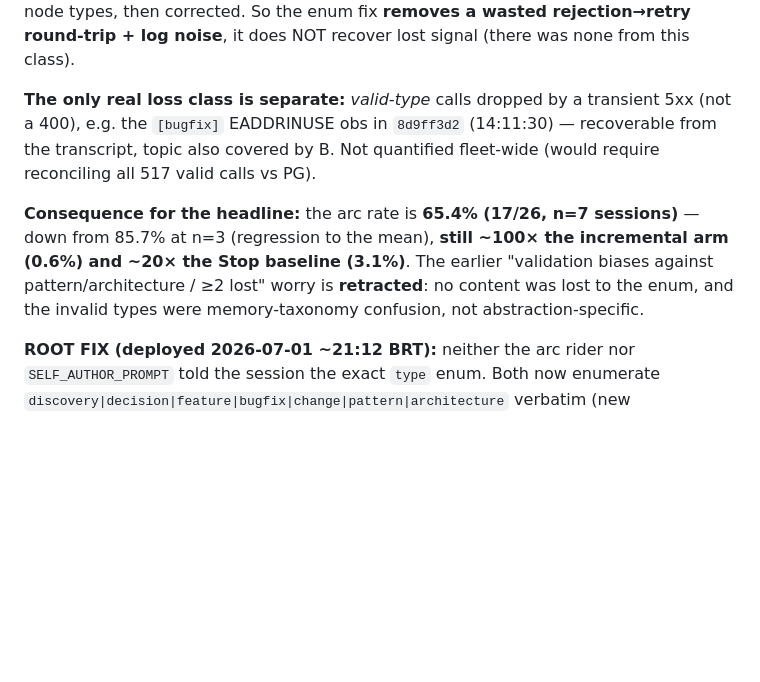
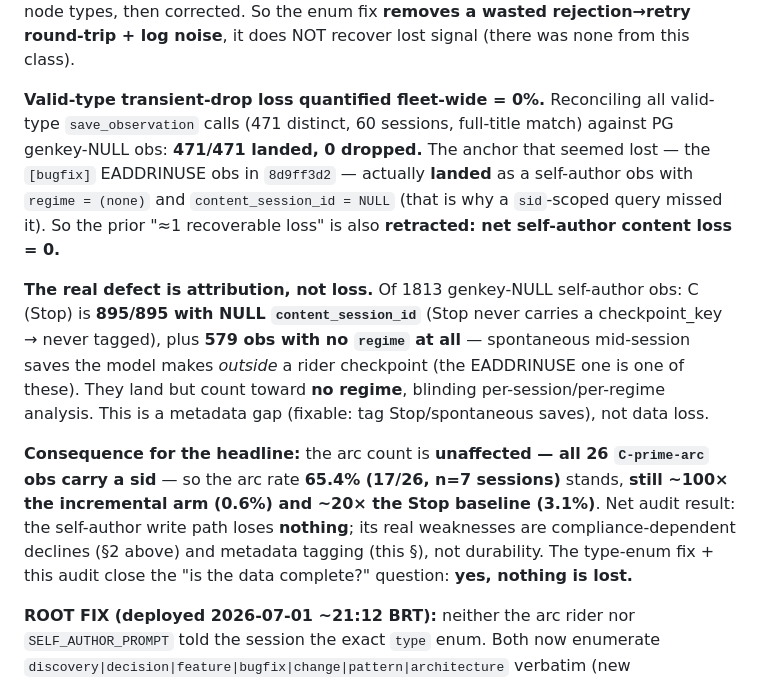
Before and after one commit to alessandropcostabr/claude-mem-case-study, a Markdown page: data/v2/THREE-WAY-REGIMES.md, the part around the change. GitHub-like rendering; blank space fills up the shorter version.

Commit message:
docs(v2): audit closes — self-author loses NOTHING; defect is attribution not loss
Fleet-wide reconciliation of 471 valid-type calls vs PG: 471/471 landed, 0
dropped. The EADDRINUSE bugfix that appeared lost actually landed as a
no-regime/NULL-sid self-author obs (sid-scoped query missed it). Retract the
prior '~1 loss'. Real defect: attribution — C(Stop) 895/895 NULL sid + 579
no-regime spontaneous saves land uncounted. Arc n=7/26 unaffected (all have sid).

Co-Authored-By: Claude Opus 4.8 (1M context) <noreply@anthropic.com>

```diff
--- a/data/v2/THREE-WAY-REGIMES.md
+++ b/data/v2/THREE-WAY-REGIMES.md
@@ -512,14 +512,23 @@ with a valid type. The invalid types the model tried are exactly the **memory-la
 *memory* node types, then corrected. So the enum fix **removes a wasted rejection→retry round-trip + log
 noise**, it does NOT recover lost signal (there was none from this class).
 
-**The only real loss class is separate:** *valid-type* calls dropped by a transient 5xx (not a 400), e.g. the
-`[bugfix]` EADDRINUSE obs in `8d9ff3d2` (14:11:30) — recoverable from the transcript, topic also covered by B.
-Not quantified fleet-wide (would require reconciling all 517 valid calls vs PG).
+**Valid-type transient-drop loss quantified fleet-wide = 0%.** Reconciling all valid-type `save_observation`
+calls (471 distinct, 60 sessions, full-title match) against PG genkey-NULL obs: **471/471 landed, 0 dropped.**
+The anchor that seemed lost — the `[bugfix]` EADDRINUSE obs in `8d9ff3d2` — actually **landed** as a self-author
+obs with `regime = (none)` and `content_session_id = NULL` (that is why a `sid`-scoped query missed it). So the
+prior "≈1 recoverable loss" is also **retracted: net self-author content loss = 0.**
 
-**Consequence for the headline:** the arc rate is **65.4% (17/26, n=7 sessions)** — down from 85.7% at n=3
-(regression to the mean), **still ~100× the incremental arm (0.6%) and ~20× the Stop baseline (3.1%)**. The
-earlier "validation biases against pattern/architecture / ≥2 lost" worry is **retracted**: no content was lost
-to the enum, and the invalid types were memory-taxonomy confusion, not abstraction-specific.
+**The real defect is attribution, not loss.** Of 1813 genkey-NULL self-author obs: C (Stop) is **895/895 with
+NULL `content_session_id`** (Stop never carries a checkpoint_key → never tagged), plus **579 obs with no
+`regime` at all** — spontaneous mid-session saves the model makes *outside* a rider checkpoint (the EADDRINUSE
+one is one of these). They land but count toward **no regime**, blinding per-session/per-regime analysis. This
+is a metadata gap (fixable: tag Stop/spontaneous saves), not data loss.
+
+**Consequence for the headline:** the arc count is **unaffected — all 26 `C-prime-arc` obs carry a sid** — so
+the arc rate **65.4% (17/26, n=7 sessions)** stands, **still ~100× the incremental arm (0.6%) and ~20× the Stop
+baseline (3.1%)**. Net audit result: the self-author write path loses **nothing**; its real weaknesses are
+compliance-dependent declines (§2 above) and metadata tagging (this §), not durability. The type-enum fix +
+this audit close the "is the data complete?" question: **yes, nothing is lost.**
 
 **ROOT FIX (deployed 2026-07-01 ~21:12 BRT):** neither the arc rider nor `SELF_AUTHOR_PROMPT` told the session
 the exact `type` enum. Both now enumerate `discovery|decision|feature|bugfix|change|pattern|architecture`
```
